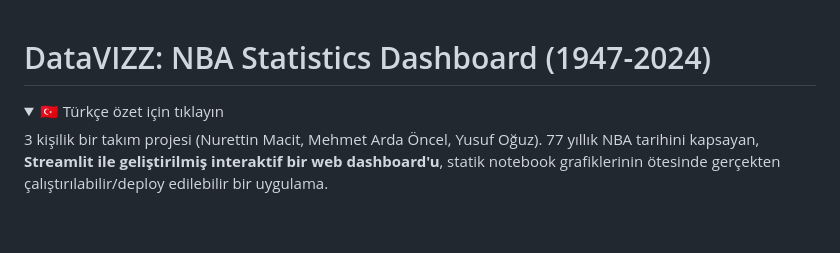
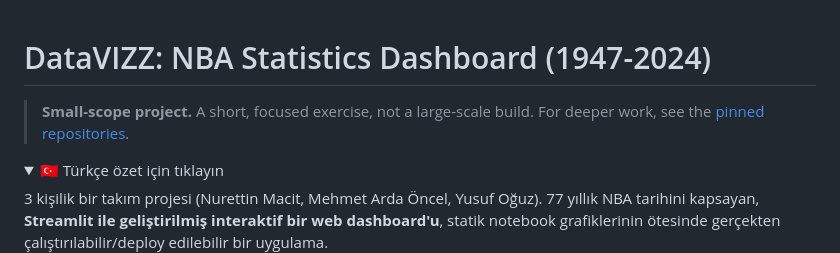
Before and after one commit to yusuf-oguz/nba-history-interactive-dashboard, a Markdown page: README.md, the part around the change. Rendered like a GitHub page; folded sections open; blank space fills up the shorter version.

Commit message:
README: add small-scope expectation tag

```diff
--- a/README.md
+++ b/README.md
@@ -1,4 +1,6 @@
 # DataVIZZ: NBA Statistics Dashboard (1947-2024)
+
+> **Small-scope project.** A short, focused exercise, not a large-scale build. For deeper work, see the [pinned repositories](https://github.com/yusuf-oguz).
 
 <details>
 <summary>🇹🇷 Türkçe özet için tıklayın</summary>
```
